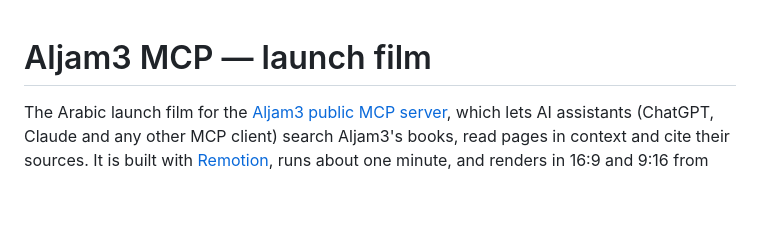
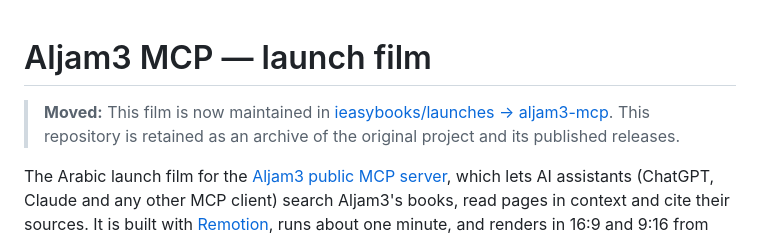
Before and after one commit to ieasybooks/aljam3-mcp-launch, a Markdown page: README.md, the part around the change. GitHub-like rendering; blank space fills up the shorter version.

Commit message:
Point readers to the shared launches repository

```diff
--- a/README.md
+++ b/README.md
@@ -1,4 +1,8 @@
 # Aljam3 MCP — launch film
+
+> **Moved:** This film is now maintained in
+> [ieasybooks/launches → aljam3-mcp](https://github.com/ieasybooks/launches/tree/main/aljam3-mcp).
+> This repository is retained as an archive of the original project and its published releases.
 
 The Arabic launch film for the [Aljam3 public MCP server](https://aljam3.com/mcp), which lets AI assistants
 (ChatGPT, Claude and any other MCP client) search Aljam3's books, read pages in context and cite their sources.
```
